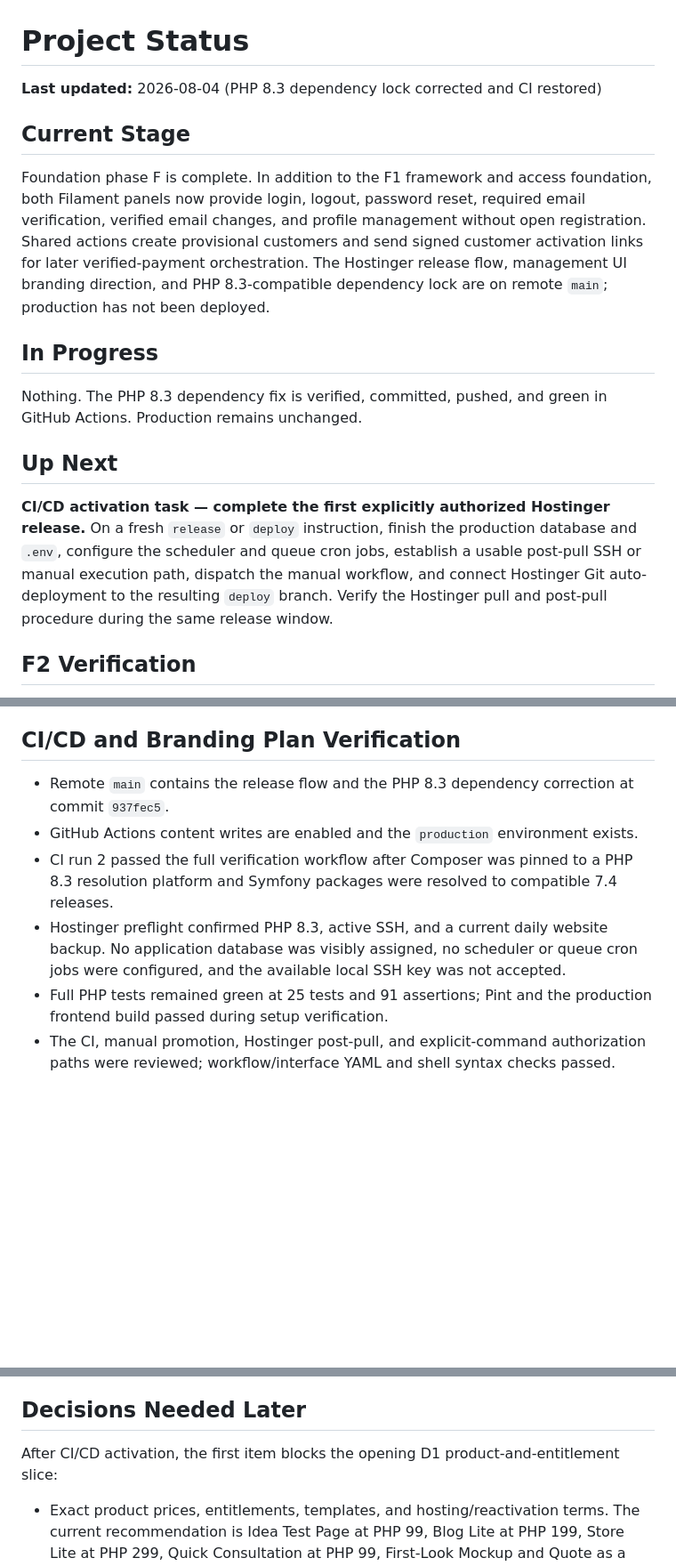
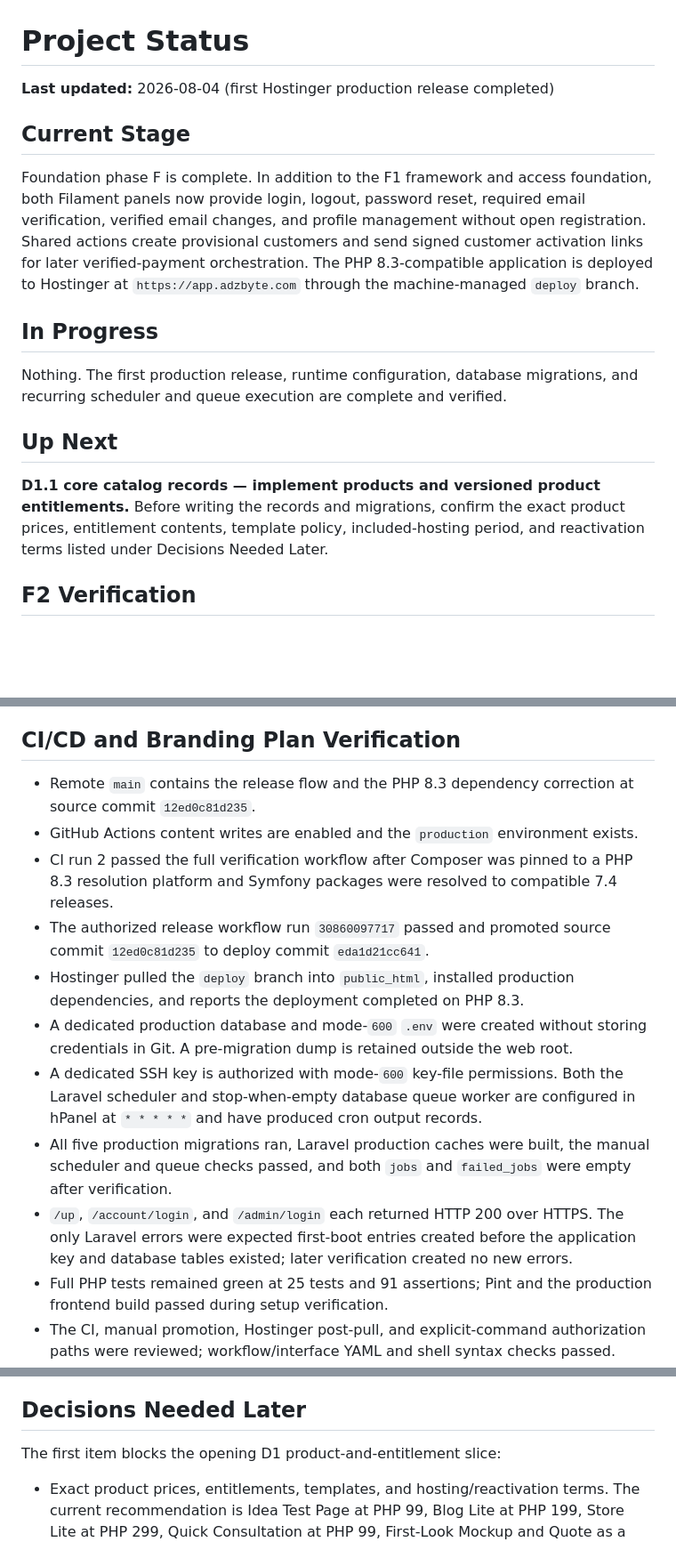
Before and after one commit to adzadzadz/adzbyte-app, a Markdown page: docs/STATUS.md, 3 parts joined by grey strips. Shown at 89% size. GitHub-like rendering; blank space fills up the shorter version.

Commit message:
Record first production release

```diff
--- a/docs/STATUS.md
+++ b/docs/STATUS.md
@@ -1,23 +1,21 @@
 # Project Status
 
-**Last updated:** 2026-08-04 (PHP 8.3 dependency lock corrected and CI restored)
+**Last updated:** 2026-08-04 (first Hostinger production release completed)
 
 ## Current Stage
 
-Foundation phase F is complete. In addition to the F1 framework and access foundation, both Filament panels now provide login, logout, password reset, required email verification, verified email changes, and profile management without open registration. Shared actions create provisional customers and send signed customer activation links for later verified-payment orchestration. The Hostinger release flow, management UI branding direction, and PHP 8.3-compatible dependency lock are on remote `main`; production has not been deployed.
+Foundation phase F is complete. In addition to the F1 framework and access foundation, both Filament panels now provide login, logout, password reset, required email verification, verified email changes, and profile management without open registration. Shared actions create provisional customers and send signed customer activation links for later verified-payment orchestration. The PHP 8.3-compatible application is deployed to Hostinger at `https://app.adzbyte.com` through the machine-managed `deploy` branch.
 
 ## In Progress
 
-Nothing. The PHP 8.3 dependency fix is verified, committed, pushed, and green in GitHub Actions. Production remains unchanged.
+Nothing. The first production release, runtime configuration, database migrations, and recurring scheduler and queue execution are complete and verified.
 
 ## Up Next
 
-**CI/CD activation task — complete the first explicitly authorized Hostinger
-release.** On a fresh `release` or `deploy` instruction, finish the production
-database and `.env`, configure the scheduler and queue cron jobs, establish a
-usable post-pull SSH or manual execution path, dispatch the manual workflow, and
-connect Hostinger Git auto-deployment to the resulting `deploy` branch. Verify
-the Hostinger pull and post-pull procedure during the same release window.
+**D1.1 core catalog records — implement products and versioned product
+entitlements.** Before writing the records and migrations, confirm the exact
+product prices, entitlement contents, template policy, included-hosting period,
+and reactivation terms listed under Decisions Needed Later.
 
 ## F2 Verification
 
@@ -32,10 +30,15 @@ the Hostinger pull and post-pull procedure during the same release window.
 
 ## CI/CD and Branding Plan Verification
 
-- Remote `main` contains the release flow and the PHP 8.3 dependency correction at commit `937fec5`.
+- Remote `main` contains the release flow and the PHP 8.3 dependency correction at source commit `12ed0c81d235`.
 - GitHub Actions content writes are enabled and the `production` environment exists.
 - CI run 2 passed the full verification workflow after Composer was pinned to a PHP 8.3 resolution platform and Symfony packages were resolved to compatible 7.4 releases.
-- Hostinger preflight confirmed PHP 8.3, active SSH, and a current daily website backup. No application database was visibly assigned, no scheduler or queue cron jobs were configured, and the available local SSH key was not accepted.
+- The authorized release workflow run `30860097717` passed and promoted source commit `12ed0c81d235` to deploy commit `eda1d21cc641`.
+- Hostinger pulled the `deploy` branch into `public_html`, installed production dependencies, and reports the deployment completed on PHP 8.3.
+- A dedicated production database and mode-`600` `.env` were created without storing credentials in Git. A pre-migration dump is retained outside the web root.
+- A dedicated SSH key is authorized with mode-`600` key-file permissions. Both the Laravel scheduler and stop-when-empty database queue worker are configured in hPanel at `* * * * *` and have produced cron output records.
+- All five production migrations ran, Laravel production caches were built, the manual scheduler and queue checks passed, and both `jobs` and `failed_jobs` were empty after verification.
+- `/up`, `/account/login`, and `/admin/login` each returned HTTP 200 over HTTPS. The only Laravel errors were expected first-boot entries created before the application key and database tables existed; later verification created no new errors.
 - Full PHP tests remained green at 25 tests and 91 assertions; Pint and the production frontend build passed during setup verification.
 - The CI, manual promotion, Hostinger post-pull, and explicit-command authorization paths were reviewed; workflow/interface YAML and shell syntax checks passed.
 - The release skill passed its validator during creation and has implicit invocation disabled.
@@ -71,8 +74,7 @@ the Hostinger pull and post-pull procedure during the same release window.
 
 ## Decisions Needed Later
 
-After CI/CD activation, the first item blocks the opening D1
-product-and-entitlement slice:
+The first item blocks the opening D1 product-and-entitlement slice:
 
 - Exact product prices, entitlements, templates, and hosting/reactivation terms.
   The current recommendation is Idea Test Page at PHP 99, Blog Lite at PHP 199,
```
Also changed, not shown: other parts of docs/STATUS.md (+5 -3 lines).
